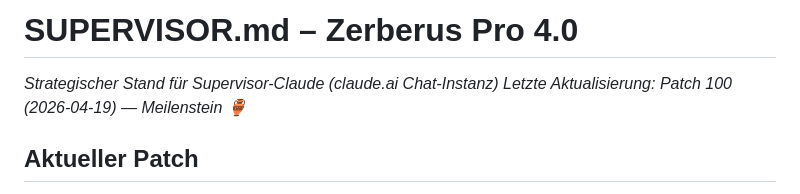
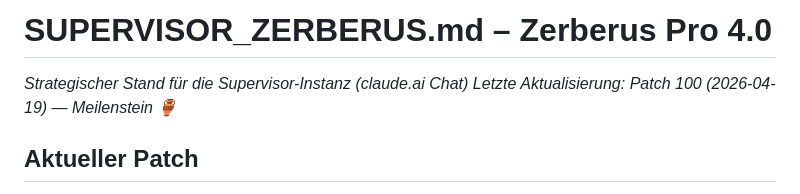
Before and after one commit to Bmad82/Zerberus, a Markdown page: SUPERVISOR_ZERBERUS.md, the part around the change. GitHub-like rendering.

```diff
--- a/SUPERVISOR_ZERBERUS.md
+++ b/SUPERVISOR_ZERBERUS.md
@@ -1,5 +1,5 @@
-# SUPERVISOR.md – Zerberus Pro 4.0
-*Strategischer Stand für Supervisor-Claude (claude.ai Chat-Instanz)*
+# SUPERVISOR_ZERBERUS.md – Zerberus Pro 4.0
+*Strategischer Stand für die Supervisor-Instanz (claude.ai Chat)*
 *Letzte Aktualisierung: Patch 100 (2026-04-19) — Meilenstein 🏺*
 
 ## Aktueller Patch
```
Also changed, not shown: CLAUDE_ZERBERUS.md (+9 -3 lines), lessons.md (+6 -0 lines).
